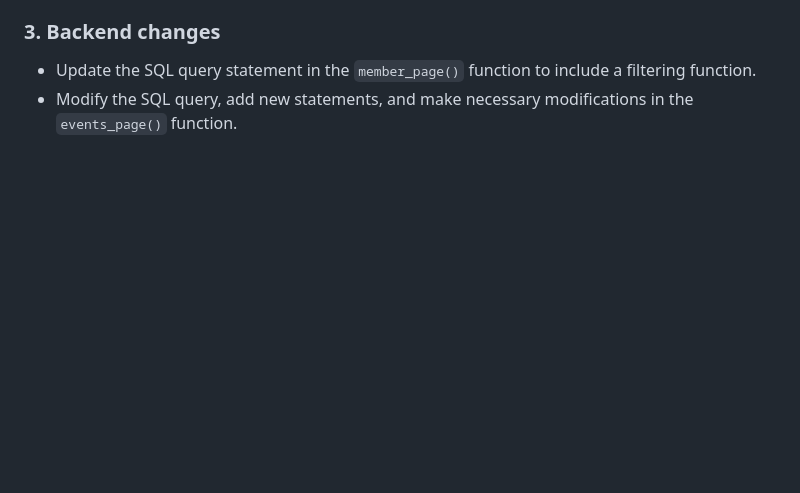
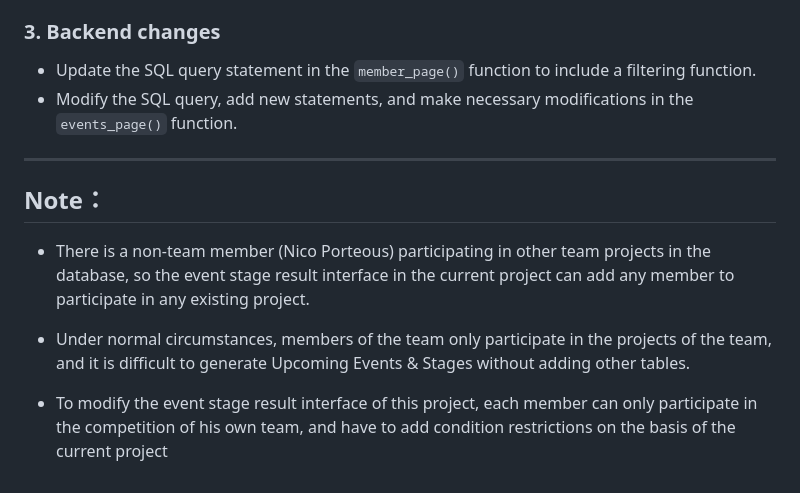
Before and after one commit to LeoZhao-code/nzolywebapp, a Markdown page: README.md, the part around the change. GitHub-like rendering; blank space fills up the shorter version.

```diff
--- a/README.md
+++ b/README.md
@@ -107,3 +107,18 @@ Modify the content of the `Add Event` button accordingly.
 
 - Update the SQL query statement in the `member_page()` function to include a filtering function.
 - Modify the SQL query, add new statements, and make necessary modifications in the `events_page()` function.
+
+
+---
+
+
+## Note：
+
+ - There is a non-team member (Nico Porteous) participating in other team projects in the database,
+ so the event stage result interface in the current project can add any member to participate in any existing project.
+
+ - Under normal circumstances, members of the team only participate in the projects of the team,
+ and it is difficult to generate Upcoming Events & Stages without adding other tables.
+ - To modify the event stage result interface of this project,
+ each member can only participate in the competition of his own team,
+ and have to add condition restrictions on the basis of the current project
```
